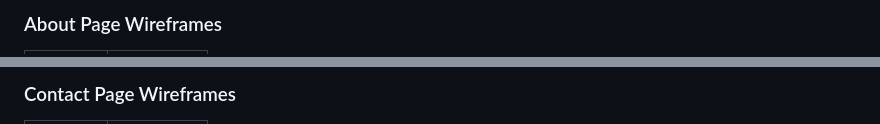
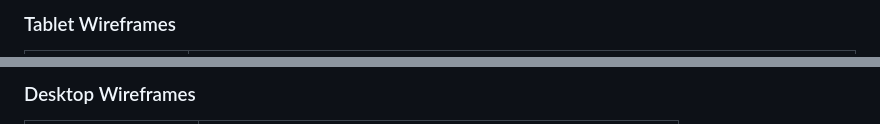
Before and after one commit to dougyb83/Lunas-Leopard-Geckos, a Markdown page: README.md, 2 parts joined by grey strips. Drawn GitHub-style.

```diff
--- a/README.md
+++ b/README.md
@@ -163,3 +146,3 @@ I've used [Balsamiq](https://balsamiq.com/wireframes) to design my site wirefram
 
-### About Page Wireframes
+### Tablet Wireframes
 
@@ -171,3 +155,3 @@ I've used [Balsamiq](https://balsamiq.com/wireframes) to design my site wirefram
 
-### Contact Page Wireframes
+### Desktop Wireframes
 
```
Also changed, not shown: other parts of README.md (+56 -76 lines).
